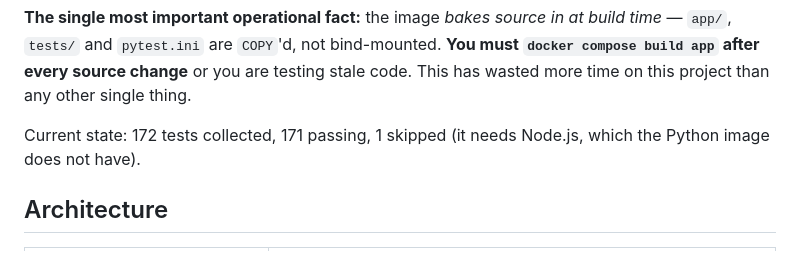
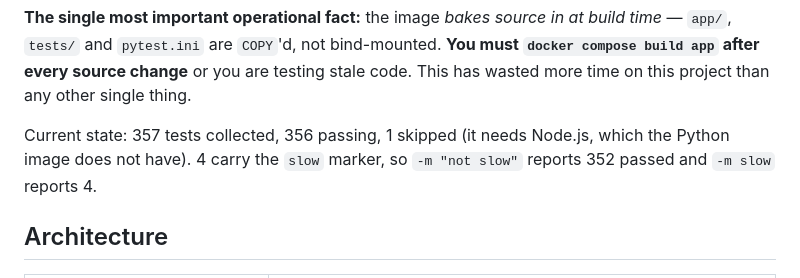
Before and after one commit to GautamRoyCodeClouds/rag-workshop, a Markdown page: CLAUDE.md, the part around the change. GitHub-like rendering.

```diff
--- a/CLAUDE.md
+++ b/CLAUDE.md
@@ -45,8 +45,9 @@ build time* — `app/`, `tests/` and `pytest.ini` are `COPY`'d, not bind-mounted
 testing stale code. This has wasted more time on this project than any other
 single thing.
 
-Current state: 172 tests collected, 171 passing, 1 skipped (it needs Node.js,
-which the Python image does not have).
+Current state: 357 tests collected, 356 passing, 1 skipped (it needs Node.js,
+which the Python image does not have). 4 carry the `slow` marker, so
+`-m "not slow"` reports 352 passed and `-m slow` reports 4.
 
 ## Architecture
 
```
Also changed, not shown: README.md (+55 -6 lines).
